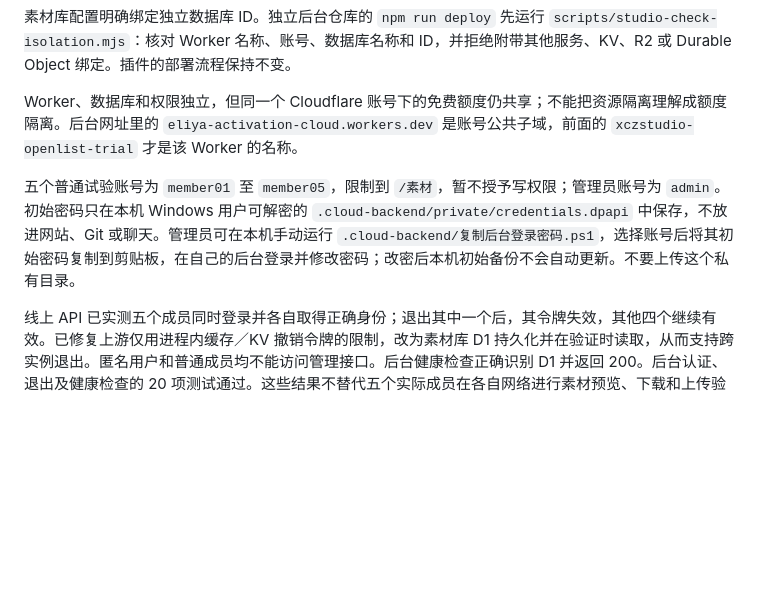
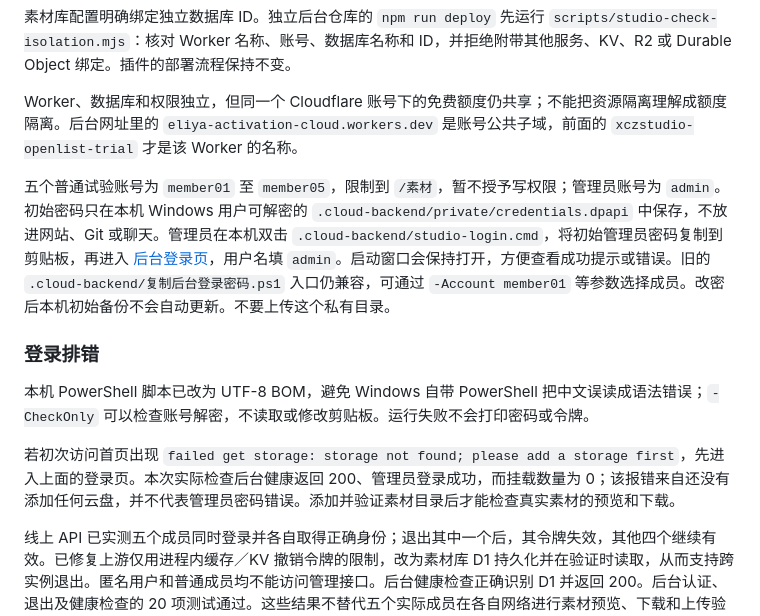
Before and after one commit to xiaolubbstudio/xczstudio, a Markdown page: docs/OpenList云端接入.md, the part around the change. Rendered like a GitHub page; blank space fills up the shorter version.

Commit message:
Clarify Windows login helper and unmounted storage diagnostics

```diff
--- a/docs/OpenList云端接入.md
+++ b/docs/OpenList云端接入.md
@@ -10,7 +10,13 @@
 
 Worker、数据库和权限独立，但同一个 Cloudflare 账号下的免费额度仍共享；不能把资源隔离理解成额度隔离。后台网址里的 `eliya-activation-cloud.workers.dev` 是账号公共子域，前面的 `xczstudio-openlist-trial` 才是该 Worker 的名称。
 
-五个普通试验账号为 `member01` 至 `member05`，限制到 `/素材`，暂不授予写权限；管理员账号为 `admin`。初始密码只在本机 Windows 用户可解密的 `.cloud-backend/private/credentials.dpapi` 中保存，不放进网站、Git 或聊天。管理员可在本机手动运行 `.cloud-backend/复制后台登录密码.ps1`，选择账号后将其初始密码复制到剪贴板，在自己的后台登录并修改密码；改密后本机初始备份不会自动更新。不要上传这个私有目录。
+五个普通试验账号为 `member01` 至 `member05`，限制到 `/素材`，暂不授予写权限；管理员账号为 `admin`。初始密码只在本机 Windows 用户可解密的 `.cloud-backend/private/credentials.dpapi` 中保存，不放进网站、Git 或聊天。管理员在本机双击 `.cloud-backend/studio-login.cmd`，将初始管理员密码复制到剪贴板，再进入 [后台登录页](https://xczstudio-openlist-trial.eliya-activation-cloud.workers.dev/@login)，用户名填 `admin`。启动窗口会保持打开，方便查看成功提示或错误。旧的 `.cloud-backend/复制后台登录密码.ps1` 入口仍兼容，可通过 `-Account member01` 等参数选择成员。改密后本机初始备份不会自动更新。不要上传这个私有目录。
+
+### 登录排错
+
+本机 PowerShell 脚本已改为 UTF-8 BOM，避免 Windows 自带 PowerShell 把中文误读成语法错误；`-CheckOnly` 可以检查账号解密，不读取或修改剪贴板。运行失败不会打印密码或令牌。
+
+若初次访问首页出现 `failed get storage: storage not found; please add a storage first`，先进入上面的登录页。本次实际检查后台健康返回 200、管理员登录成功，而挂载数量为 0；该报错来自还没有添加任何云盘，并不代表管理员密码错误。添加并验证素材目录后才能检查真实素材的预览和下载。
 
 线上 API 已实测五个成员同时登录并各自取得正确身份；退出其中一个后，其令牌失效，其他四个继续有效。已修复上游仅用进程内缓存／KV 撤销令牌的限制，改为素材库 D1 持久化并在验证时读取，从而支持跨实例退出。匿名用户和普通成员均不能访问管理接口。后台健康检查正确识别 D1 并返回 200。后台认证、退出及健康检查的 20 项测试通过。这些结果不替代五个实际成员在各自网络进行素材预览、下载和上传验收。
 
```
